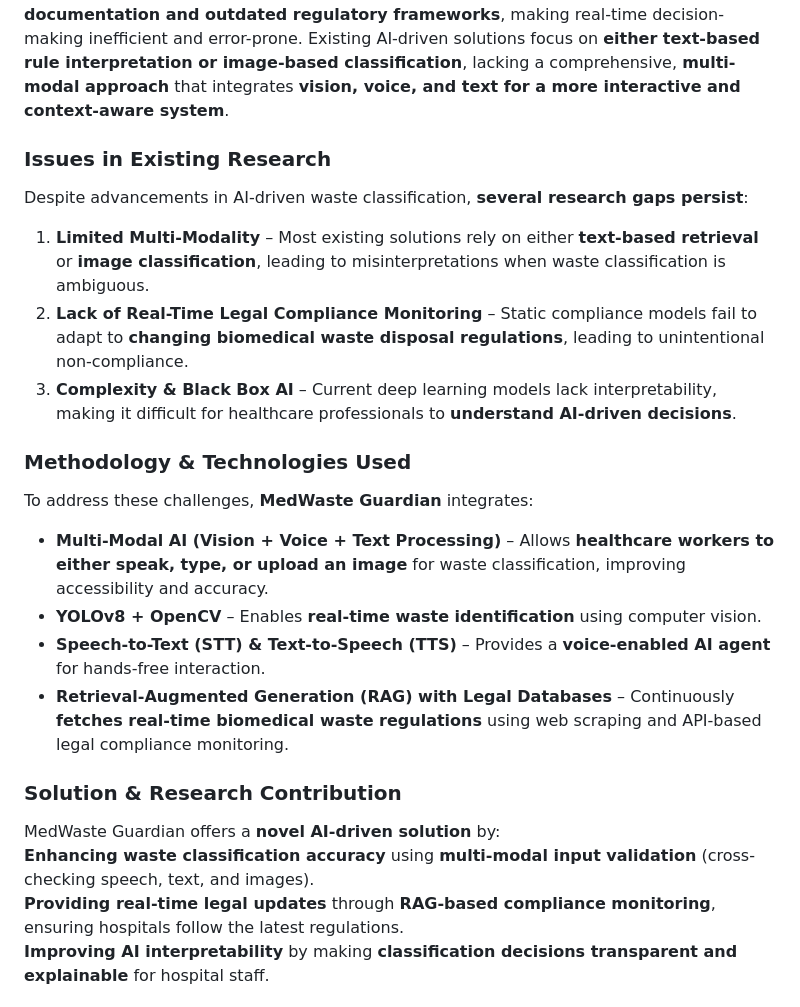
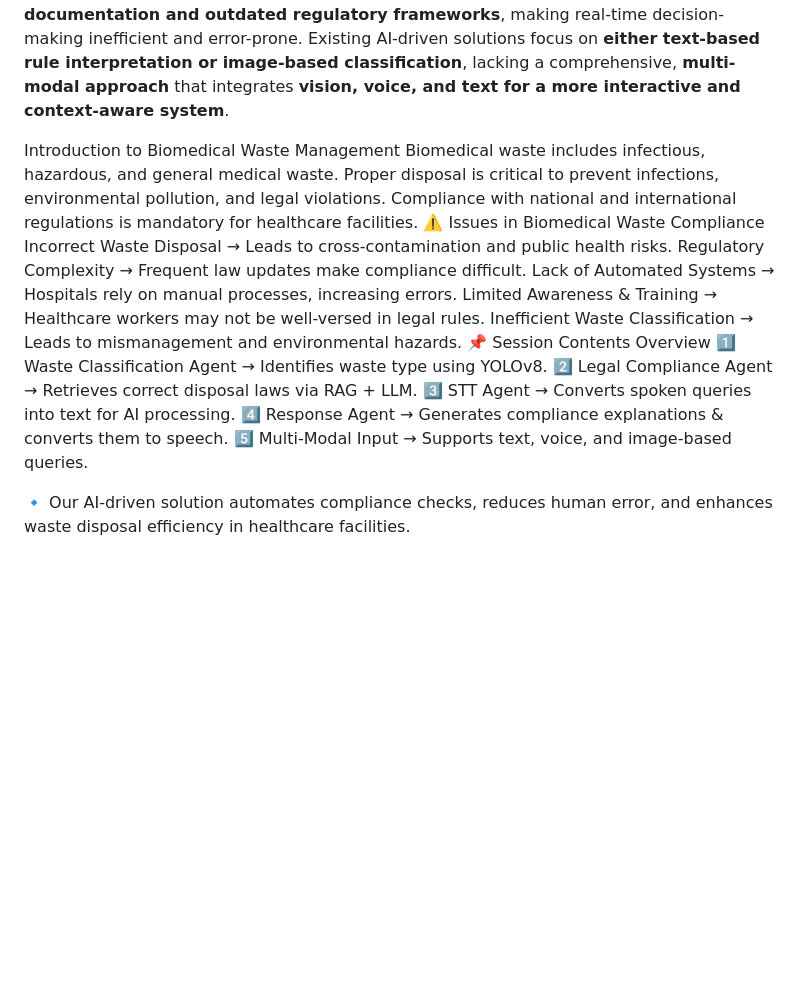
Before and after one commit to ayushcodes13/MedWaste-Guardian, a Markdown page: README.md, the part around the change printed below. GitHub-like rendering; blank space fills up the shorter version.

```diff
--- a/README.md
+++ b/README.md
@@ -12,22 +12,23 @@ march 2025 -
 ### **Introduction to the Area**
 Biomedical waste management is a critical aspect of healthcare operations, ensuring environmental safety and regulatory compliance. Improper disposal of medical waste poses severe risks, including the spread of infections, environmental contamination, and legal violations. Traditional waste classification and compliance methods often rely on **manual documentation and outdated regulatory frameworks**, making real-time decision-making inefficient and error-prone. Existing AI-driven solutions focus on **either text-based rule interpretation or image-based classification**, lacking a comprehensive, **multi-modal approach** that integrates **vision, voice, and text for a more interactive and context-aware system**.
 
-### **Issues in Existing Research**
-Despite advancements in AI-driven waste classification, **several research gaps persist**:
-1. **Limited Multi-Modality** – Most existing solutions rely on either **text-based retrieval** or **image classification**, leading to misinterpretations when waste classification is ambiguous.
-2. **Lack of Real-Time Legal Compliance Monitoring** – Static compliance models fail to adapt to **changing biomedical waste disposal regulations**, leading to unintentional non-compliance.
-3. **Complexity & Black Box AI** – Current deep learning models lack interpretability, making it difficult for healthcare professionals to **understand AI-driven decisions**.
+Introduction to Biomedical Waste Management
+Biomedical waste includes infectious, hazardous, and general medical waste.
+Proper disposal is critical to prevent infections, environmental pollution, and legal violations.
+Compliance with national and international regulations is mandatory for healthcare facilities.
+⚠️ Issues in Biomedical Waste Compliance
+Incorrect Waste Disposal → Leads to cross-contamination and public health risks.
+Regulatory Complexity → Frequent law updates make compliance difficult.
+Lack of Automated Systems → Hospitals rely on manual processes, increasing errors.
+Limited Awareness & Training → Healthcare workers may not be well-versed in legal rules.
+Inefficient Waste Classification → Leads to mismanagement and environmental hazards.
+📌 Session Contents Overview
+1️⃣ Waste Classification Agent → Identifies waste type using YOLOv8.
+2️⃣ Legal Compliance Agent → Retrieves correct disposal laws via RAG + LLM.
+3️⃣ STT Agent → Converts spoken queries into text for AI processing.
+4️⃣ Response Agent → Generates compliance explanations & converts them to speech.
+5️⃣ Multi-Modal Input → Supports text, voice, and image-based queries.
 
-### **Methodology & Technologies Used**
-To address these challenges, **MedWaste Guardian** integrates:
-- **Multi-Modal AI (Vision + Voice + Text Processing)** – Allows **healthcare workers to either speak, type, or upload an image** for waste classification, improving accessibility and accuracy.
-- **YOLOv8 + OpenCV** – Enables **real-time waste identification** using computer vision.
-- **Speech-to-Text (STT) & Text-to-Speech (TTS)** – Provides a **voice-enabled AI agent** for hands-free interaction.
-- **Retrieval-Augmented Generation (RAG) with Legal Databases** – Continuously **fetches real-time biomedical waste regulations** using web scraping and API-based legal compliance monitoring.
+🔹 Our AI-driven solution automates compliance checks, reduces human error, and enhances waste disposal efficiency in healthcare facilities.
 
-### **Solution & Research Contribution**
-MedWaste Guardian offers a **novel AI-driven solution** by:
-**Enhancing waste classification accuracy** using **multi-modal input validation** (cross-checking speech, text, and images).
-**Providing real-time legal updates** through **RAG-based compliance monitoring**, ensuring hospitals follow the latest regulations.
-**Improving AI interpretability** by making **classification decisions transparent and explainable** for hospital staff.
 
```
Also changed, not shown: other parts of README.md (+33 -7 lines).
